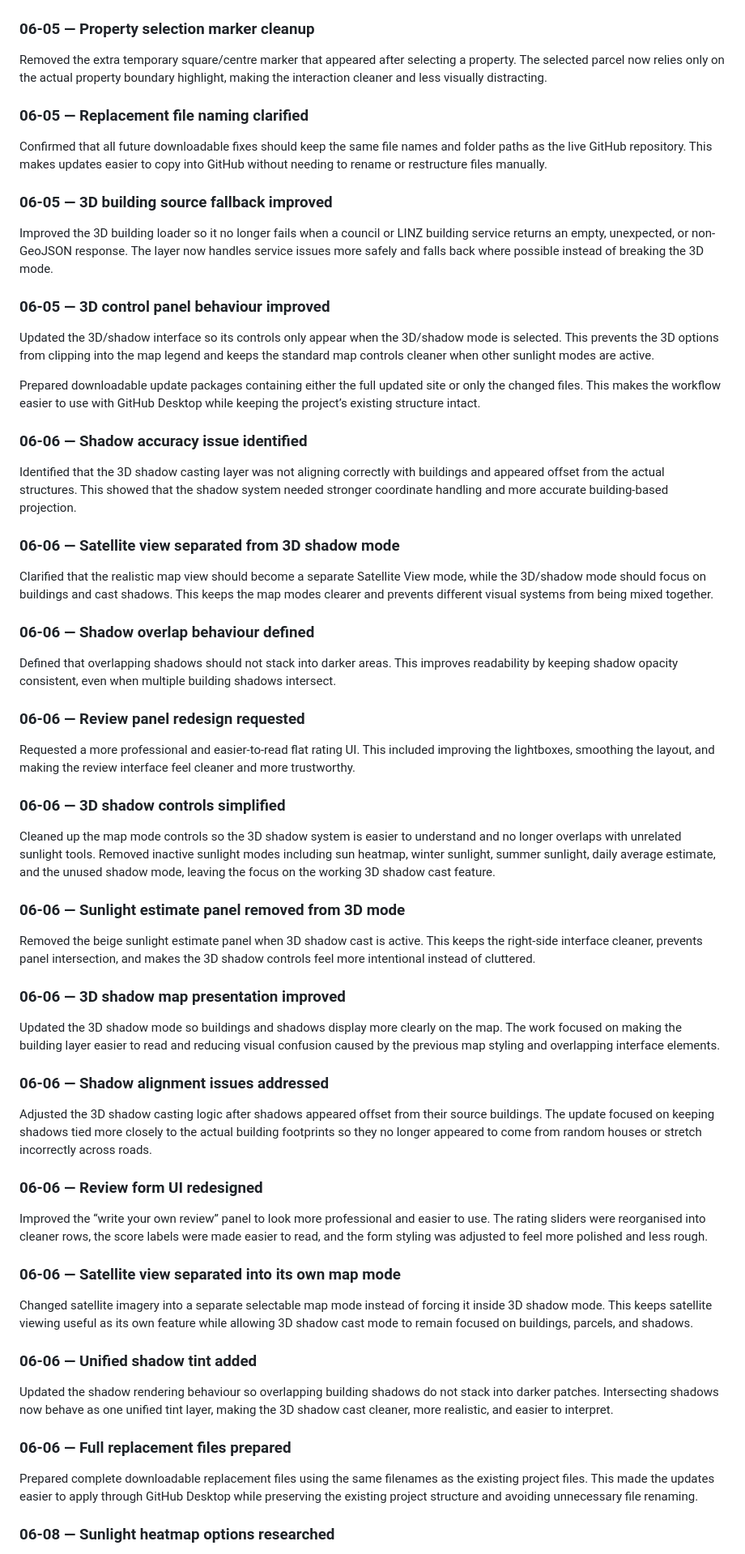
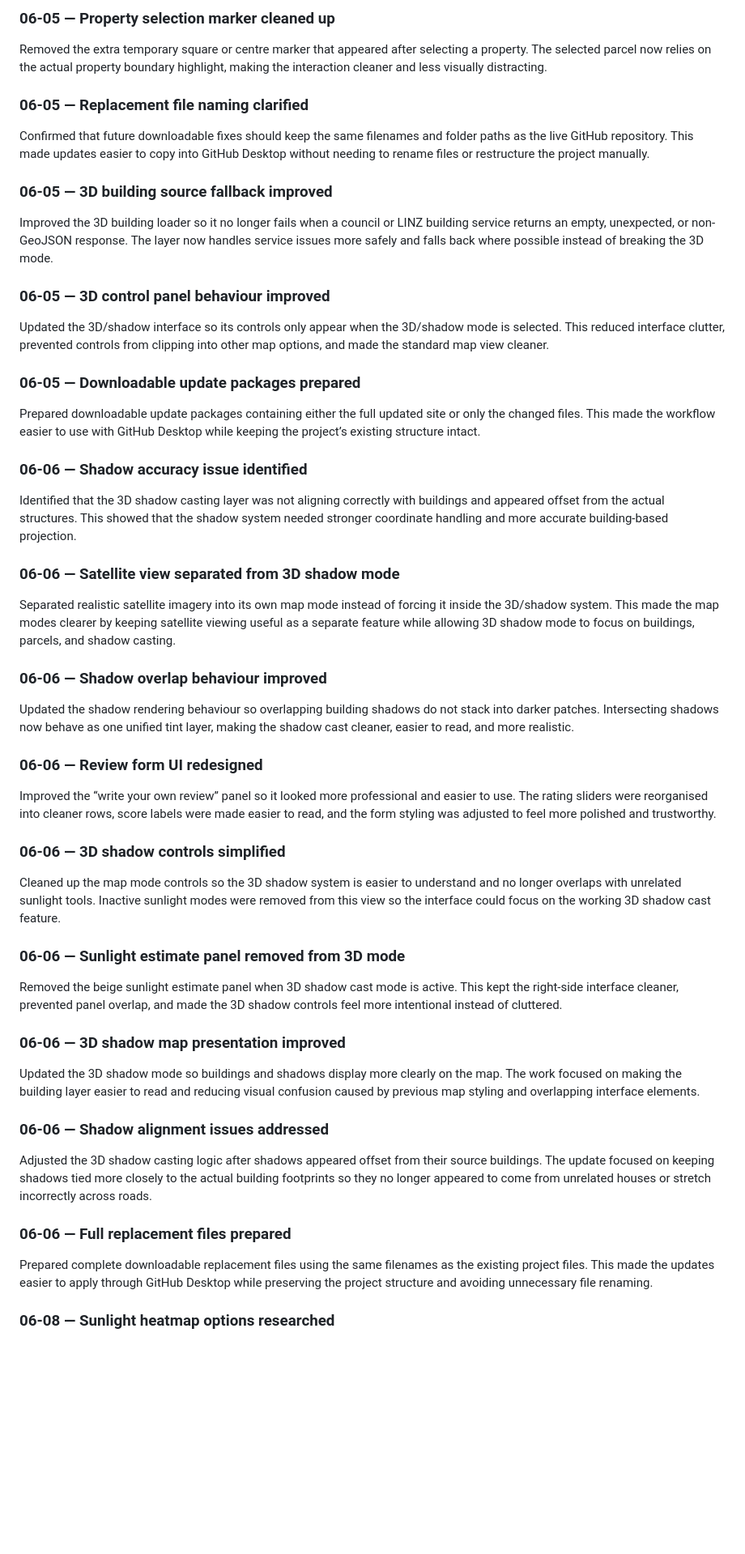
Before and after one commit to ChristianParnell/Flatwise.nz, a Markdown page: README.md, the part around one of its changes. Shown at 81% size. Drawn GitHub-style; blank space fills up the shorter version.

```diff
--- a/README.md
+++ b/README.md
@@ -193,12 +125,11 @@ Prepared a new lightweight 3D/shadow mode for the map. The implementation adds f
 
+### 06-05 — Property selection marker cleaned up
 
-### 06-05 — Property selection marker cleanup
-
-Removed the extra temporary square/centre marker that appeared after selecting a property. The selected parcel now relies only on the actual property boundary highlight, making the interaction cleaner and less visually distracting.
+Removed the extra temporary square or centre marker that appeared after selecting a property. The selected parcel now relies on the actual property boundary highlight, making the interaction cleaner and less visually distracting.
 
 ### 06-05 — Replacement file naming clarified
 
-Confirmed that all future downloadable fixes should keep the same file names and folder paths as the live GitHub repository. This makes updates easier to copy into GitHub without needing to rename or restructure files manually.
+Confirmed that future downloadable fixes should keep the same filenames and folder paths as the live GitHub repository. This made updates easier to copy into GitHub Desktop without needing to rename files or restructure the project manually.
 
 ### 06-05 — 3D building source fallback improved
 
@@ -206,56 +137,47 @@ Improved the 3D building loader so it no longer fails when a council or LINZ bui
 
 ### 06-05 — 3D control panel behaviour improved
 
-Updated the 3D/shadow interface so its controls only appear when the 3D/shadow mode is selected. This prevents the 3D options from clipping into the map legend and keeps the standard map controls cleaner when other sunlight modes are active.
+Updated the 3D/shadow interface so its controls only appear when the 3D/shadow mode is selected. This reduced interface clutter, prevented controls from clipping into other map options, and made the standard map view cleaner.
 
-Prepared downloadable update packages containing either the full updated site or only the changed files. This makes the workflow easier to use with GitHub Desktop while keeping the project’s existing structure intact.
+### 06-05 — Downloadable update packages prepared
+
+Prepared downloadable update packages containing either the full updated site or only the changed files. This made the workflow easier to use with GitHub Desktop while keeping the project’s existing structure intact.
+
 ### 06-06 — Shadow accuracy issue identified
 
 Identified that the 3D shadow casting layer was not aligning correctly with buildings and appeared offset from the actual structures. This showed that the shadow system needed stronger coordinate handling and more accurate building-based projection.
 
 ### 06-06 — Satellite view separated from 3D shadow mode
 
-Clarified that the realistic map view should become a separate Satellite View mode, while the 3D/shadow mode should focus on buildings and cast shadows. This keeps the map modes clearer and prevents different visual systems from being mixed together.
+Separated realistic satellite imagery into its own map mode instead of forcing it inside the 3D/shadow system. This made the map modes clearer by keeping satellite viewing useful as a separate feature while allowing 3D shadow mode to focus on buildings, parcels, and shadow casting.
 
-### 06-06 — Shadow overlap behaviour defined
+### 06-06 — Shadow overlap behaviour improved
 
-Defined that overlapping shadows should not stack into darker areas. This improves readability by keeping shadow opacity consistent, even when multiple building shadows intersect.
+Updated the shadow rendering behaviour so overlapping building shadows do not stack into darker patches. Intersecting shadows now behave as one unified tint layer, making the shadow cast cleaner, easier to read, and more realistic.
 
-### 06-06 — Review panel redesign requested
+### 06-06 — Review form UI redesigned
 
-Requested a more professional and easier-to-read flat rating UI. This included improving the lightboxes, smoothing the layout, and making the review interface feel cleaner and more trustworthy.
+Improved the “write your own review” panel so it looked more professional and easier to use. The rating sliders were reorganised into cleaner rows, score labels were made easier to read, and the form styling was adjusted to feel more polished and trustworthy.
 
 ### 06-06 — 3D shadow controls simplified
 
-Cleaned up the map mode controls so the 3D shadow system is easier to understand and no longer overlaps with unrelated sunlight tools. Removed inactive sunlight modes including sun heatmap, winter sunlight, summer sunlight, daily average estimate, and the unused shadow mode, leaving the focus on the working 3D shadow cast feature.
+Cleaned up the map mode controls so the 3D shadow system is easier to understand and no longer overlaps with unrelated sunlight tools. Inactive sunlight modes were removed from this view so the interface could focus on the working 3D shadow cast feature.
 
 ### 06-06 — Sunlight estimate panel removed from 3D mode
 
-Removed the beige sunlight estimate panel when 3D shadow cast is active. This keeps the right-side interface cleaner, prevents panel intersection, and makes the 3D shadow controls feel more intentional instead of cluttered.
+Removed the beige sunlight estimate panel when 3D shadow cast mode is active. This kept the right-side interface cleaner, prevented panel overlap, and made the 3D shadow controls feel more intentional instead of cluttered.
 
 ### 06-06 — 3D shadow map presentation improved
 
-Updated the 3D shadow mode so buildings and shadows display more clearly on the map. The work focused on making the building layer easier to read and reducing visual confusion caused by the previous map styling and overlapping interface elements.
+Updated the 3D shadow mode so buildings and shadows display more clearly on the map. The work focused on making the building layer easier to read and reducing visual confusion caused by previous map styling and overlapping interface elements.
 
 ### 06-06 — Shadow alignment issues addressed
 
-Adjusted the 3D shadow casting logic after shadows appeared offset from their source buildings. The update focused on keeping shadows tied more closely to the actual building footprints so they no longer appeared to come from random houses or stretch incorrectly across roads.
-
-### 06-06 — Review form UI redesigned
-
-Improved the “write your own review” panel to look more professional and easier to use. The rating sliders were reorganised into cleaner rows, the score labels were made easier to read, and the form styling was adjusted to feel more polished and less rough.
-
-### 06-06 — Satellite view separated into its own map mode
-
-Changed satellite imagery into a separate selectable map mode instead of forcing it inside 3D shadow mode. This keeps satellite viewing useful as its own feature while allowing 3D shadow cast mode to remain focused on buildings, parcels, and shadows.
-
-### 06-06 — Unified shadow tint added
-
-Updated the shadow rendering behaviour so overlapping building shadows do not stack into darker patches. Intersecting shadows now behave as one unified tint layer, making the 3D shadow cast cleaner, more realistic, and easier to interpret.
+Adjusted the 3D shadow casting logic after shadows appeared offset from their source buildings. The update focused on keeping shadows tied more closely to the actual building footprints so they no longer appeared to come from unrelated houses or stretch incorrectly across roads.
 
 ### 06-06 — Full replacement files prepared
 
-Prepared complete downloadable replacement files using the same filenames as the existing project files. This made the updates easier to apply through GitHub Desktop while preserving the existing project structure and avoiding unnecessary file renaming.
+Prepared complete downloadable replacement files using the same filenames as the existing project files. This made the updates easier to apply through GitHub Desktop while preserving the project structure and avoiding unnecessary file renaming.
 
 ### 06-08 — Sunlight heatmap options researched
 
```
Also changed, not shown: other parts of README.md (+45 -113 lines).
